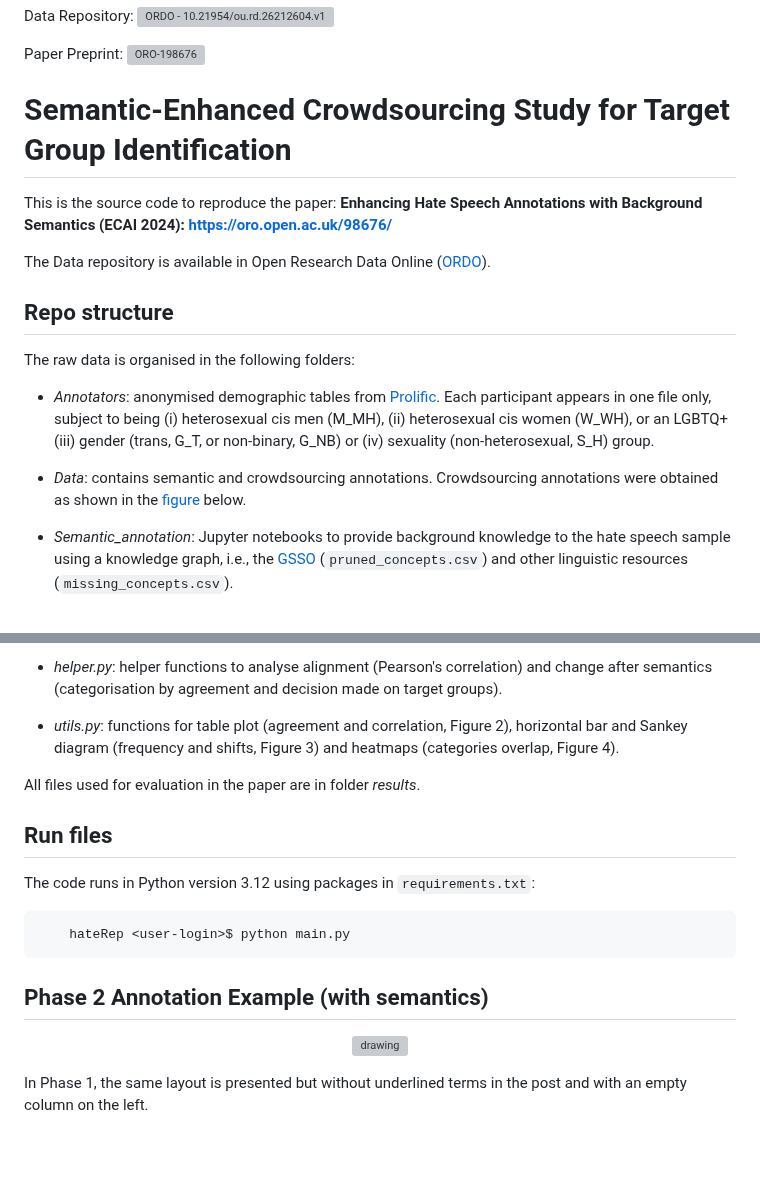
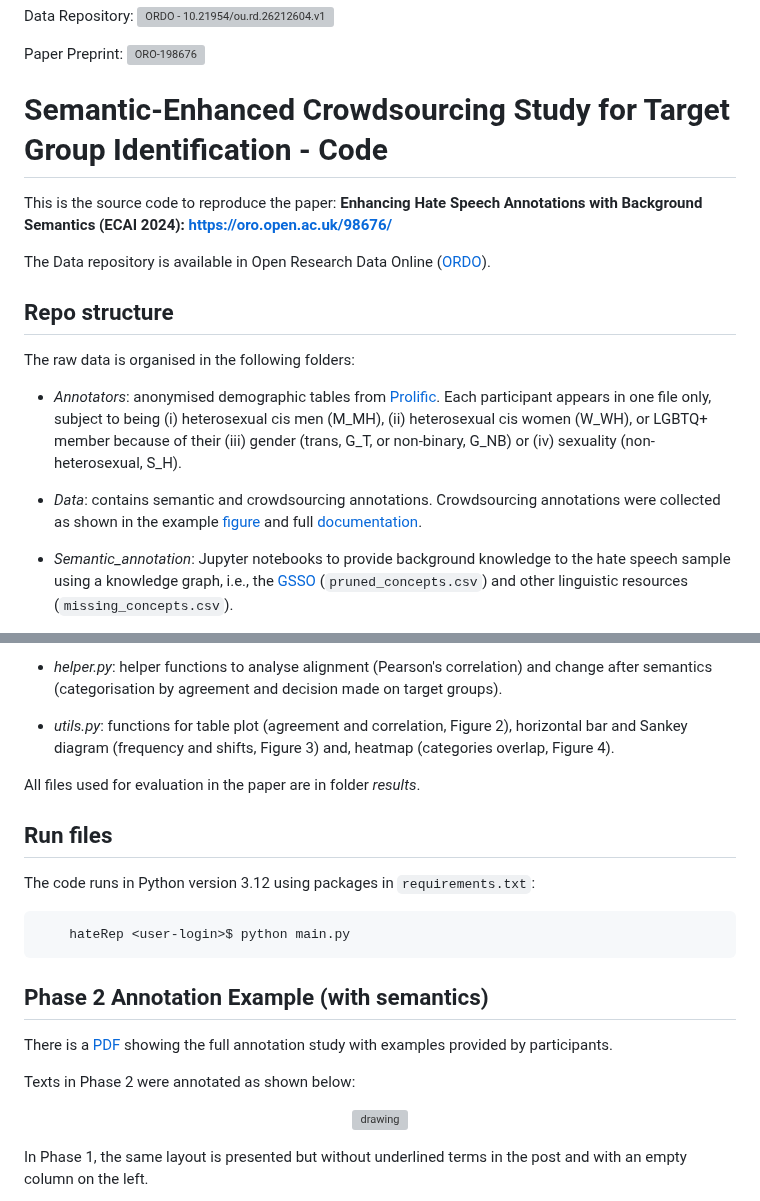
Before and after one commit to preyero/hateRep, a Markdown page: README.md, 2 parts joined by grey strips. Rendered like a GitHub page; blank space fills up the shorter version; grey boxes are pictures that could not be loaded.

Commit message:
add link to questionnaire in readme

```diff
--- a/README.md
+++ b/README.md
@@ -6,7 +6,7 @@ Data Repository: [![ORDO - 10.21954/ou.rd.26212604.v1](https://img.shields.io/ba
 
 Paper Preprint: [![ORO-198676](https://img.shields.io/badge/ORO-oro.open.ac.uk/98676/-2ea49f)](https://oro.open.ac.uk/98676/)
 
-# Semantic-Enhanced Crowdsourcing Study for Target Group Identification
+# Semantic-Enhanced Crowdsourcing Study for Target Group Identification - Code
 
 
 This is the source code to reproduce the paper: **Enhancing Hate Speech Annotations with Background Semantics (ECAI 2024): https://oro.open.ac.uk/98676/**
@@ -18,10 +18,10 @@ The Data repository is available in Open Research Data Online ([ORDO](https://do
 
 The raw data is organised in the following folders:
 
-* *Annotators*: anonymised demographic tables from [Prolific](https://www.prolific.com/). Each participant appears in one file only, subject to being (i) heterosexual cis men (M_MH), (ii) heterosexual cis women (W_WH), or an LGBTQ+ (iii) gender (trans, G_T, or non-binary, G_NB) or (iv) sexuality (non-heterosexual, S_H) group.
+* *Annotators*: anonymised demographic tables from [Prolific](https://www.prolific.com/). Each participant appears in one file only, subject to being (i) heterosexual cis men (M_MH), (ii) heterosexual cis women (W_WH), or LGBTQ+ member because of their (iii) gender (trans, G_T, or non-binary, G_NB) or (iv) sexuality (non-heterosexual, S_H).
 
 
-* *Data*: contains semantic and crowdsourcing annotations. Crowdsourcing annotations were obtained as shown in the [figure](#hate-speech-annotations) below.
+* *Data*: contains semantic and crowdsourcing annotations. Crowdsourcing annotations were collected as shown in the example [figure](#hate-speech-annotations) and full [documentation](documentation/Survey_Questionnaire.pdf).
 
 * *Semantic_annotation*: Jupyter notebooks to provide background knowledge to the hate speech sample using a knowledge graph, i.e., the [GSSO](https://github.com/Superraptor/GSSO) (`pruned_concepts.csv`) and other linguistic resources (`missing_concepts.csv`).
 
@@ -35,7 +35,7 @@ Source code is in *scripts*, specifically in the Python files:
 
 * *helper.py*: helper functions to analyse alignment (Pearson's correlation) and change after semantics (categorisation by agreement and decision made on target groups).
 
-* *utils.py*: functions for table plot (agreement and correlation, Figure 2), horizontal bar and Sankey diagram (frequency and shifts, Figure 3) and heatmaps (categories overlap, Figure 4).
+* *utils.py*: functions for table plot (agreement and correlation, Figure 2), horizontal bar and Sankey diagram (frequency and shifts, Figure 3) and, heatmap (categories overlap, Figure 4).
 
 All files used for evaluation in the paper are in folder *results*.
 
@@ -49,6 +49,10 @@ The code runs in Python version 3.12 using packages in `requirements.txt`:
 
 ## Phase 2 Annotation Example (with semantics)
 
+There is a [PDF](documentation/Survey_Questionnaire.pdf) showing the full annotation study with examples provided by participants.
+
+Texts in Phase 2 were annotated as shown below:
+
 <p align="center">
  <img src="data/survey_items.png" alt="drawing" width="400" class="center"/>
 </p>
```
